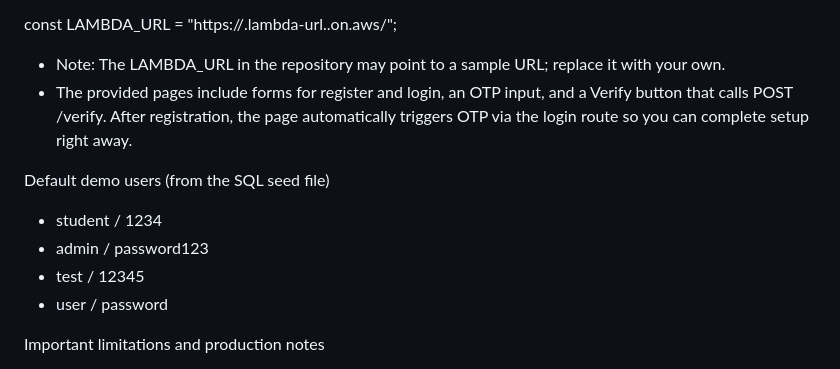
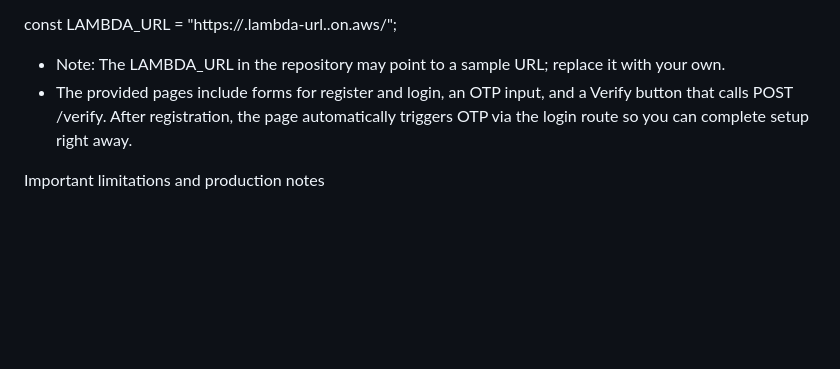
Before and after one commit to Winter-2026-CSD-425-Group-2/Login, a Markdown page: README.md, the part around the change. Rendered like a GitHub page; blank space fills up the shorter version.

Commit message:
Remove mention of the demo users from README.md
Those could change, and email 2FA would fail for those emails anyway.

```diff
--- a/README.md
+++ b/README.md
@@ -122,12 +122,6 @@ const LAMBDA_URL = "https://<id>.lambda-url.<region>.on.aws/";
 - Note: The LAMBDA_URL in the repository may point to a sample URL; replace it with your own.
 - The provided pages include forms for register and login, an OTP input, and a Verify button that calls POST /verify. After registration, the page automatically triggers OTP via the login route so you can complete setup right away.
 
-Default demo users (from the SQL seed file)
-- student / 1234
-- admin / password123
-- test / 12345
-- user / password
-
 Important limitations and production notes
 - OTP storage is in-memory inside the Lambda execution environment. If the function cold-starts or scales out, previously generated OTPs may be lost. For production, use a shared persistence layer (e.g., DynamoDB with TTL or ElastiCache/Redis) to store OTPs.
 - Passwords in the sample are stored in plaintext. In production, store password hashes only (e.g., bcrypt, scrypt, Argon2) and enforce strong password policies.
```
